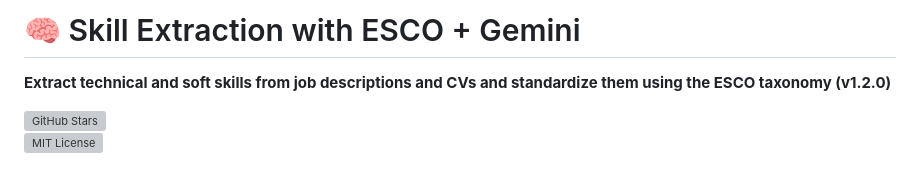
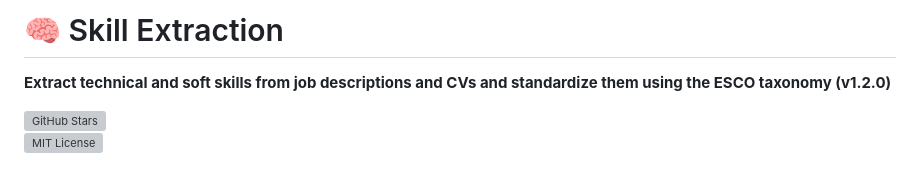
Before and after one commit to 2menna2/Employment_Match, a Markdown page: README.md, the part around the change. GitHub-like rendering; grey boxes are pictures that could not be loaded.

```diff
--- a/README.md
+++ b/README.md
@@ -1,4 +1,4 @@
-# 🧠 Skill Extraction with ESCO + Gemini
+# 🧠 Skill Extraction
 **Extract technical and soft skills from job descriptions and CVs and standardize them using the ESCO taxonomy (v1.2.0)**
 
 [![GitHub Stars](https://img.shields.io/github/stars/MahmoudSalama7/Employment_Match)](https://github.com/MahmoudSalama7/Employment_Match)
```
